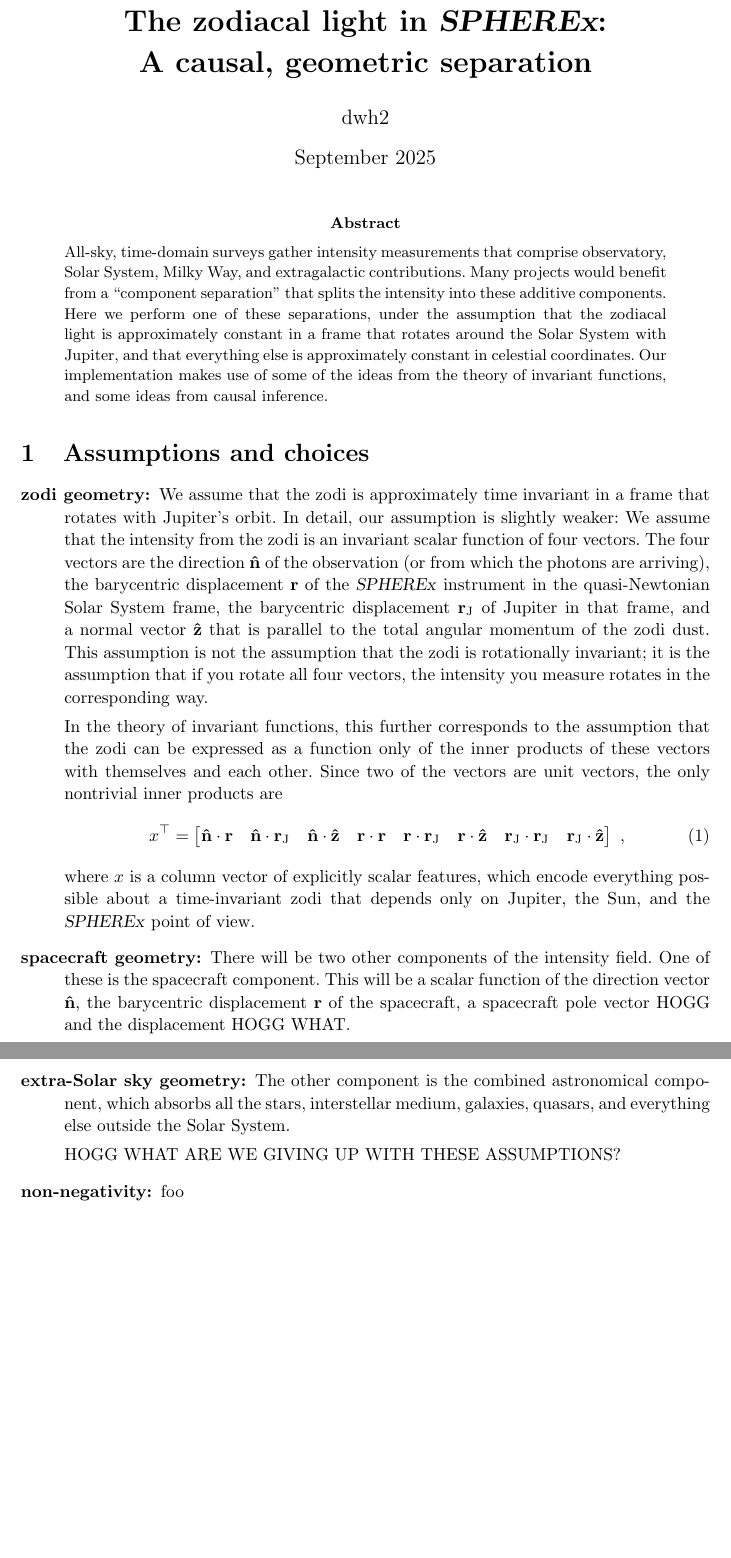
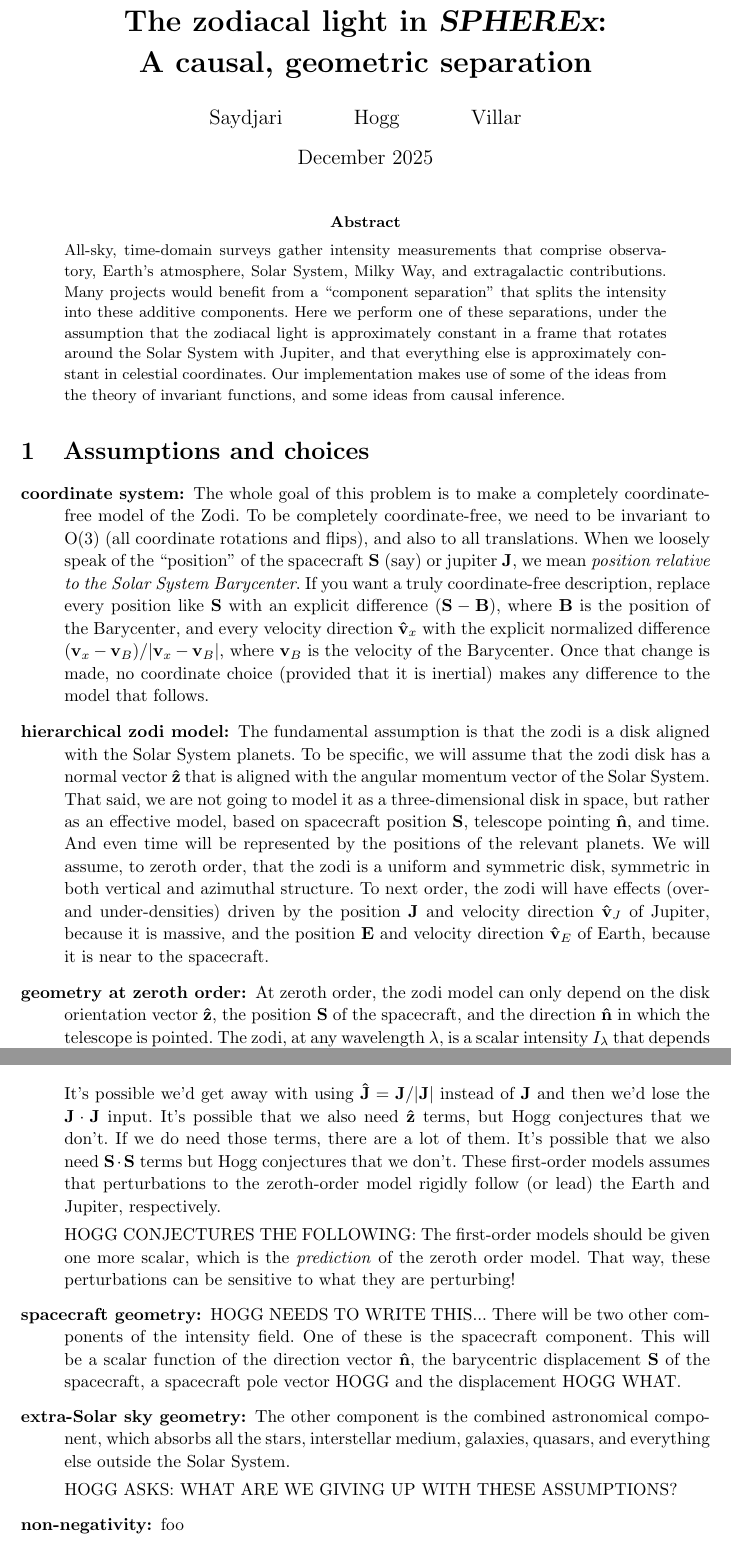
Before and after one commit to davidwhogg/SpherexZodi, a LaTeX paper (paper/main.tex): two parts of pages 1 and 2 of 2, joined at a grey line, cut so that both start at the same text. Compiled offline with pdfLaTeX.

Commit message:
Notes to self

```diff
--- a/paper/main.tex
+++ b/paper/main.tex
@@ -12,15 +12,15 @@
 
 \title{\bfseries%
 The zodiacal light in {\slshape SPHEREx}:\\ A causal, geometric separation}
-\author{dwh2 }
-\date{September 2025}
+\author{Saydjari \and Hogg \and Villar}
+\date{December 2025}
 
 \begin{document}
 
 \maketitle
 
 \begin{abstract}\noindent
-    All-sky, time-domain surveys gather intensity measurements that comprise observatory, Solar System, Milky Way, and extragalactic contributions.
+    All-sky, time-domain surveys gather intensity measurements that comprise observatory, Earth's atmosphere, Solar System, Milky Way, and extragalactic contributions.
     Many projects would benefit from a ``component separation'' that splits the intensity into these additive components.
     Here we perform one of these separations, under the assumption that the zodiacal light is approximately constant in a frame that rotates around the Solar System with Jupiter, and that everything else is approximately constant in celestial coordinates.
     Our implementation makes use of some of the ideas from the theory of invariant functions, and some ideas from causal inference.
@@ -29,11 +29,23 @@
 \section{Assumptions and choices}
 
 \begin{description}
-    \item[zodi geometry:] We assume that the zodi is approximately time invariant in a frame that rotates with Jupiter's orbit.
-    In detail, our assumption is slightly weaker:
-    We assume that the intensity from the zodi is an invariant scalar function of four vectors.
-    The four vectors are the direction $\vec{\hat{n}}$ of the observation (or from which the photons are arriving), the barycentric displacement $\vec{r}$ of the \textsl{SPHEREx} instrument in the quasi-Newtonian Solar System frame, the barycentric displacement $\vec{r}_\text{J}$ of Jupiter in that frame, and a normal vector $\vec{\hat{z}}$ that is parallel to the total angular momentum of the zodi dust.
-    This assumption is not the assumption that the zodi is rotationally invariant; it is the assumption that if you rotate all four vectors, the intensity you measure rotates in the corresponding way.
+    \item[coordinate system:]
+    The whole goal of this problem is to make a completely coordinate-free model of the Zodi.
+    To be completely coordinate-free, we need to be invariant to O(3) (all coordinate rotations and flips), and also to all translations.
+    When we loosely speak of the ``position'' of the spacecraft $\vec{S}$ (say) or jupiter $\vec{J}$, we mean \emph{position relative to the Solar System Barycenter}.
+    If you want a truly coordinate-free description, replace every position like $\vec{S}$ with an explicit difference $(\vec{S}-\vec{B})$, where $\vec{B}$ is the position of the Barycenter, and every velocity direction $\vec{\hat{v}}_x$ with the explicit normalized difference $(\vec{v}_x-\vec{v}_B)/|\vec{v}_x-\vec{v}_B|$, where $\vec{v}_B$ is the velocity of the Barycenter.
+    Once that change is made, no coordinate choice (provided that it is inertial) makes any difference to the model that follows.
 
-    In the theory of invariant functions, this further corresponds to the assumption that the zodi can be expressed as a function only of the inner products of these vectors with themselves and each other.
-    Since two of the vectors are unit vectors, the only nontrivial inner products are
+    \item[hierarchical zodi model:]
+    The fundamental assumption is that the zodi is a disk aligned with the Solar System planets.
+    To be specific, we will assume that the zodi disk has a normal vector $\vec{\hat{z}}$ that is aligned with the angular momentum vector of the Solar System.
+    That said, we are not going to model it as a three-dimensional disk in space, but rather as an effective model, based on spacecraft position $\vec{S}$, telescope pointing $\vec{\hat{n}}$, and time.
+    And even time will be represented by the positions of the relevant planets.
+    We will assume, to zeroth order, that the zodi is a uniform and symmetric disk, symmetric in both vertical and azimuthal structure.
+    To next order, the zodi will have effects (over- and under-densities) driven by the position $\vec{J}$ and velocity direction $\vec{\hat{v}}_J$ of Jupiter, because it is massive, and the position $\vec{E}$ and velocity direction $\vec{\hat{v}}_E$ of Earth, because it is near to the spacecraft.
+
+    \item[geometry at zeroth order:]
+    At zeroth order, the zodi model can only depend on the disk orientation vector $\vec{\hat{z}}$,
+    the position $\vec{S}$ of the spacecraft,
+    and the direction $\vec{\hat{n}}$ in which the telescope is pointed.
+    The zodi, at any wavelength $\lambda$, is a scalar intensity $I_\lambda$ that depends on these vectors.
@@ -40,9 +57 @@
     \begin{align}
-        x^\top = \begin{bmatrix}\vec{\hat{n}} \cdot \vec{r} &
-        \vec{\hat{n}} \cdot \vec{r}_\text{J} &
-        \vec{\hat{n}} \cdot \vec{\hat{z}} &
-        \vec{r} \cdot \vec{r} &
-        \vec{r} \cdot \vec{r}_\text{J} &
-        \vec{r} \cdot \vec{\hat{z}} &
-        \vec{r}_\text{J} \cdot \vec{r}_\text{J} &
-        \vec{r}_\text{J} \cdot \vec{\hat{z}} \end{bmatrix} ~,
@@ -49,4 +65,3 @@
     \end{align}
-    where $x$ is a column vector of explicitly scalar features, which encode everything possible about a time-invariant zodi that depends only on Jupiter, the Sun, and the \textsl{SPHEREx} point of view.
+    HOGG notes: SOLEDAD says that we should state precisely, in transformation language, what we want to be true of our function, and then the scalars will flow from that. HOGG says that, after discusing with Soledad, he is feeling pretty confident that dropping the cross-product scalars is correct. But definitely we should still go through the exercise that Soledad recommends.
 
-    \item[spacecraft geometry:]
@@ -53,12 +82,27 @@
+        x_J^\top = \begin{bmatrix}
+        \vec{\hat{n}} \cdot \vec{J} &
+        \vec{\hat{n}} \cdot \vec{\hat{v}}_J &
+        \vec{J} \cdot \vec{J} &
+        \vec{J} \cdot \vec{S} &
+        \vec{\hat{v}}_J \cdot \vec{S}
+        \end{bmatrix} ~.
+    \end{align}
+    It's possible we'd get away with using $\vec{\hat{J}}=\vec{J}/|\vec{J}|$ instead of $\vec{J}$ and then we'd lose the $\vec{J}\cdot\vec{J}$ input.
+    It's possible that we also need $\vec{\hat{z}}$ terms, but Hogg conjectures that we don't. If we do need those terms, there are a lot of them. It's possible that we also need $\vec{S}\cdot\vec{S}$ terms but Hogg conjectures that we don't.
+    These first-order models assumes that perturbations to the zeroth-order model rigidly follow (or lead) the Earth and Jupiter, respectively.
+
+    HOGG CONJECTURES THE FOLLOWING: The first-order models should be given one more scalar, which is the \emph{prediction} of the zeroth order model. That way, these perturbations can be sensitive to what they are perturbing!
+
+    \item[spacecraft geometry:] HOGG NEEDS TO WRITE THIS...
     There will be two other components of the intensity field.
     One of these is the spacecraft component.
-    This will be a scalar function of the direction vector $\vec{\hat{n}}$, the barycentric displacement $\vec{r}$ of the spacecraft, a spacecraft pole vector HOGG and the displacement HOGG WHAT.
+    This will be a scalar function of the direction vector $\vec{\hat{n}}$, the barycentric displacement $\vec{S}$ of the spacecraft, a spacecraft pole vector HOGG and the displacement HOGG WHAT.
 
     \item[extra-Solar sky geometry:]
     The other component is the combined astronomical component, which absorbs all the stars, interstellar medium, galaxies, quasars, and everything else outside the Solar System.
 
 
-    HOGG WHAT ARE WE GIVING UP WITH THESE ASSUMPTIONS?
+    HOGG ASKS: WHAT ARE WE GIVING UP WITH THESE ASSUMPTIONS?
 
     \item[non-negativity:] foo
 \end{description}
```
Also changed, not shown: paper/main.tex (26 more changed lines).
